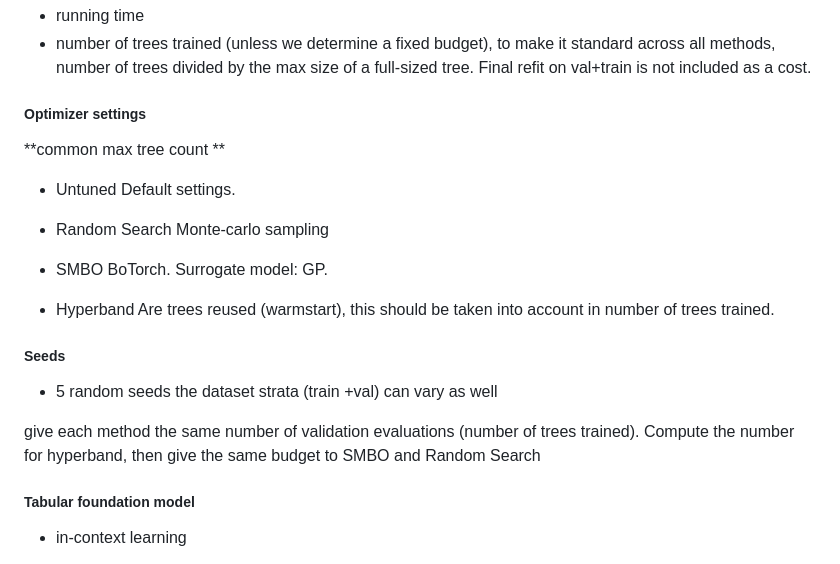
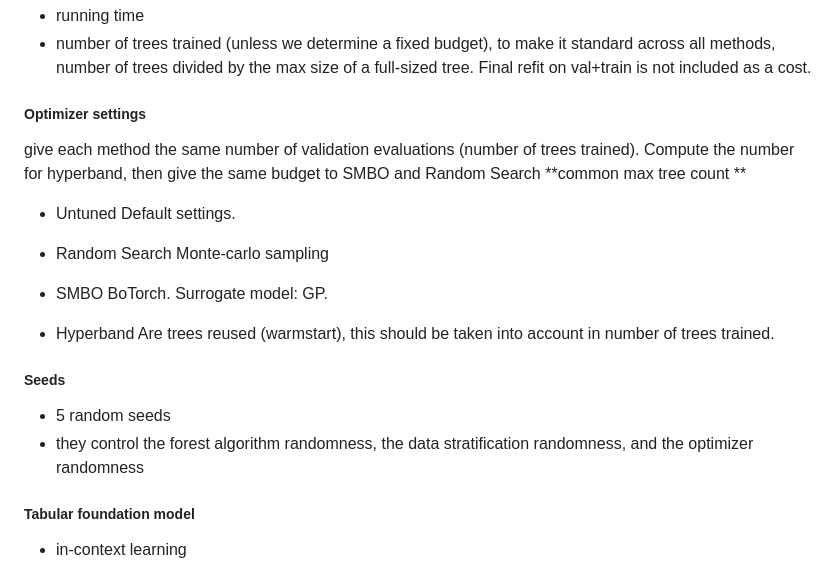
Before and after one commit to AfaqKhan6007007/AutoML-Assignment1, a Markdown page: report.md, the part around the change. Rendered like a GitHub page.

Commit message:
Update optimizer settings and validation evaluations details
Clarified optimizer settings and validation evaluations section in report.

```diff
--- a/report.md
+++ b/report.md
@@ -59,6 +59,8 @@ do we use parameter transformations like in (hutter2011sequential)? Useful for l
 
 
 ##### Optimizer settings
+
+give each method the same number of validation evaluations (number of trees trained). Compute the number for hyperband, then give the same budget to SMBO and Random Search
 **common max tree count **
 
 - Untuned
@@ -75,9 +77,7 @@ Are trees reused (warmstart), this should be taken into account in number of tre
 
 ##### Seeds
 - 5 random seeds
-the dataset strata  (train +val) can vary as well
-
-give each method the same number of validation evaluations (number of trees trained). Compute the number for hyperband, then give the same budget to SMBO and Random Search
+- they control the forest algorithm randomness, the data stratification randomness, and the optimizer randomness
 
 ##### Tabular foundation model
 - in-context learning
```
